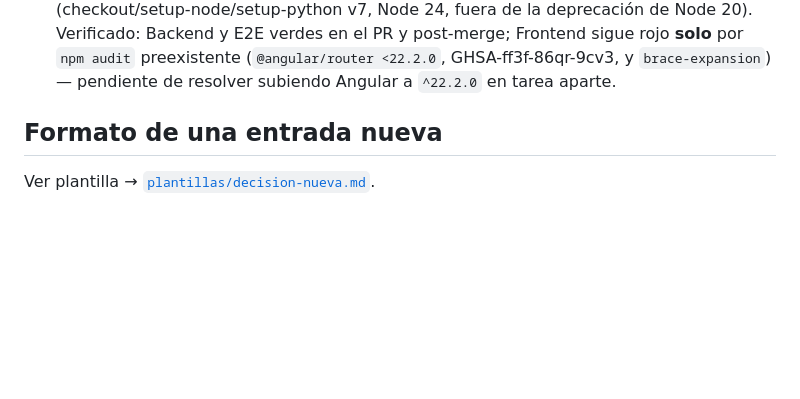
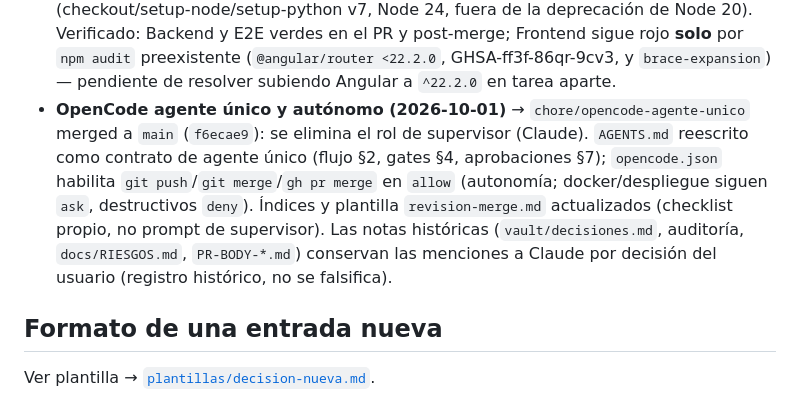
Before and after one commit to miguel2007ortiz/intersoft, a Markdown page: vault/decisiones.md, the part around the change. GitHub-like rendering; blank space fills up the shorter version.

Commit message:
docs(vault): registrar OpenCode como agente unico y autonomo

```diff
--- a/vault/decisiones.md
+++ b/vault/decisiones.md
@@ -50,6 +50,16 @@ Formato liviano: cuando una decisión madura se promueve a
   PR y post-merge; Frontend sigue rojo **solo** por `npm audit` preexistente
   (`@angular/router <22.2.0`, GHSA-ff3f-86qr-9cv3, y `brace-expansion`) —
   pendiente de resolver subiendo Angular a `^22.2.0` en tarea aparte.
+- **OpenCode agente único y autónomo (2026-10-01)** → `chore/opencode-agente-unico`
+  merged a `main` (`f6ecae9`): se elimina el rol de supervisor (Claude).
+  `AGENTS.md` reescrito como contrato de agente único (flujo §2, gates §4,
+  aprobaciones §7); `opencode.json` habilita `git push`/`git merge`/`gh pr
+  merge` en `allow` (autonomía; docker/despliegue siguen `ask`, destructivos
+  `deny`). Índices y plantilla `revision-merge.md` actualizados (checklist
+  propio, no prompt de supervisor). Las notas históricas
+  (`vault/decisiones.md`, auditoría, `docs/RIESGOS.md`, `PR-BODY-*.md`)
+  conservan las menciones a Claude por decisión del usuario (registro
+  histórico, no se falsifica).
 
 ## Formato de una entrada nueva
 
```
